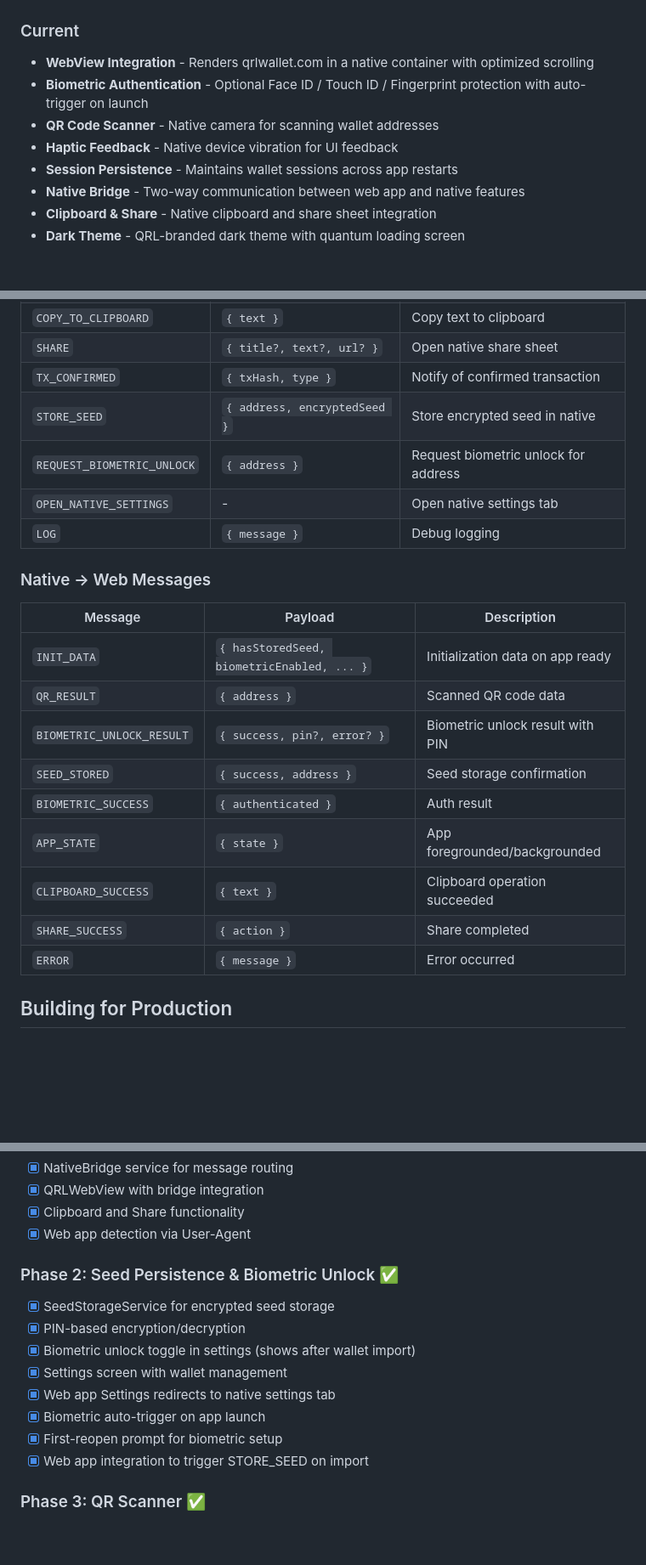
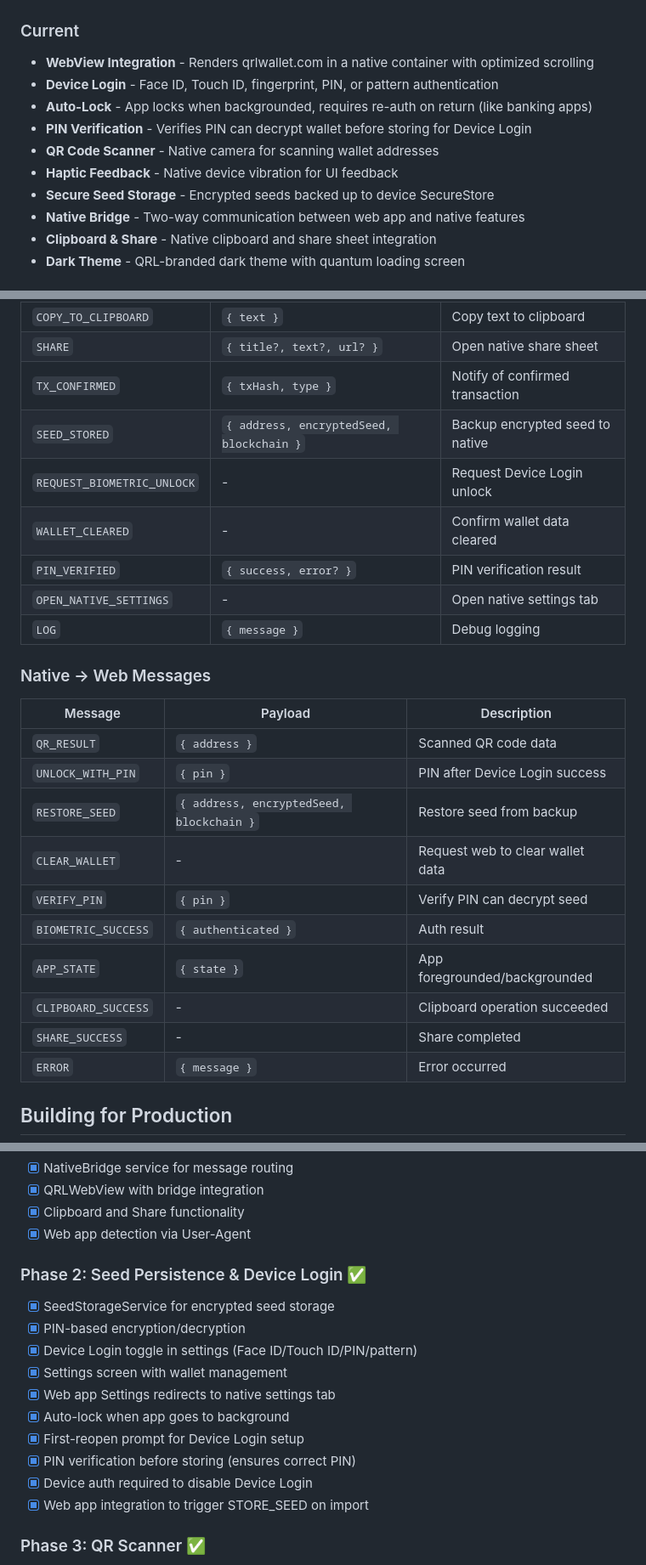
Before and after one commit to DigitalGuards/myqrlwallet-app, a Markdown page: README.md, 3 parts joined by grey strips. Shown at 85% size. Rendered like a GitHub page; blank space fills up the shorter version.

Commit message:
Update README with Device Login, auto-lock, and bridge protocol changes

```diff
--- a/README.md
+++ b/README.md
@@ -6,10 +6,12 @@ A React Native/Expo mobile application that wraps [MyQRLWallet](https://qrlwalle
 
 ### Current
 - **WebView Integration** - Renders qrlwallet.com in a native container with optimized scrolling
-- **Biometric Authentication** - Optional Face ID / Touch ID / Fingerprint protection with auto-trigger on launch
+- **Device Login** - Face ID, Touch ID, fingerprint, PIN, or pattern authentication
+- **Auto-Lock** - App locks when backgrounded, requires re-auth on return (like banking apps)
+- **PIN Verification** - Verifies PIN can decrypt wallet before storing for Device Login
 - **QR Code Scanner** - Native camera for scanning wallet addresses
 - **Haptic Feedback** - Native device vibration for UI feedback
-- **Session Persistence** - Maintains wallet sessions across app restarts
+- **Secure Seed Storage** - Encrypted seeds backed up to device SecureStore
 - **Native Bridge** - Two-way communication between web app and native features
 - **Clipboard & Share** - Native clipboard and share sheet integration
 - **Dark Theme** - QRL-branded dark theme with quantum loading screen
@@ -131,8 +133,10 @@ myqrlwallet-app/
 | `COPY_TO_CLIPBOARD` | `{ text }` | Copy text to clipboard |
 | `SHARE` | `{ title?, text?, url? }` | Open native share sheet |
 | `TX_CONFIRMED` | `{ txHash, type }` | Notify of confirmed transaction |
-| `STORE_SEED` | `{ address, encryptedSeed }` | Store encrypted seed in native |
-| `REQUEST_BIOMETRIC_UNLOCK` | `{ address }` | Request biometric unlock for address |
+| `SEED_STORED` | `{ address, encryptedSeed, blockchain }` | Backup encrypted seed to native |
+| `REQUEST_BIOMETRIC_UNLOCK` | - | Request Device Login unlock |
+| `WALLET_CLEARED` | - | Confirm wallet data cleared |
+| `PIN_VERIFIED` | `{ success, error? }` | PIN verification result |
 | `OPEN_NATIVE_SETTINGS` | - | Open native settings tab |
 | `LOG` | `{ message }` | Debug logging |
 
@@ -140,14 +144,15 @@ myqrlwallet-app/
 
 | Message | Payload | Description |
 |---------|---------|-------------|
-| `INIT_DATA` | `{ hasStoredSeed, biometricEnabled, ... }` | Initialization data on app ready |
 | `QR_RESULT` | `{ address }` | Scanned QR code data |
-| `BIOMETRIC_UNLOCK_RESULT` | `{ success, pin?, error? }` | Biometric unlock result with PIN |
-| `SEED_STORED` | `{ success, address }` | Seed storage confirmation |
+| `UNLOCK_WITH_PIN` | `{ pin }` | PIN after Device Login success |
+| `RESTORE_SEED` | `{ address, encryptedSeed, blockchain }` | Restore seed from backup |
+| `CLEAR_WALLET` | - | Request web to clear wallet data |
+| `VERIFY_PIN` | `{ pin }` | Verify PIN can decrypt seed |
 | `BIOMETRIC_SUCCESS` | `{ authenticated }` | Auth result |
 | `APP_STATE` | `{ state }` | App foregrounded/backgrounded |
-| `CLIPBOARD_SUCCESS` | `{ text }` | Clipboard operation succeeded |
-| `SHARE_SUCCESS` | `{ action }` | Share completed |
+| `CLIPBOARD_SUCCESS` | - | Clipboard operation succeeded |
+| `SHARE_SUCCESS` | - | Share completed |
 | `ERROR` | `{ message }` | Error occurred |
 
 ## Building for Production
@@ -192,14 +197,16 @@ cd ios && xcodebuild -workspace myqrlwallet.xcworkspace -scheme myqrlwallet
 - [x] Clipboard and Share functionality
 - [x] Web app detection via User-Agent
 
-### Phase 2: Seed Persistence & Biometric Unlock ✅
+### Phase 2: Seed Persistence & Device Login ✅
 - [x] SeedStorageService for encrypted seed storage
 - [x] PIN-based encryption/decryption
-- [x] Biometric unlock toggle in settings (shows after wallet import)
+- [x] Device Login toggle in settings (Face ID/Touch ID/PIN/pattern)
 - [x] Settings screen with wallet management
 - [x] Web app Settings redirects to native settings tab
-- [x] Biometric auto-trigger on app launch
-- [x] First-reopen prompt for biometric setup
+- [x] Auto-lock when app goes to background
+- [x] First-reopen prompt for Device Login setup
+- [x] PIN verification before storing (ensures correct PIN)
+- [x] Device auth required to disable Device Login
 - [x] Web app integration to trigger STORE_SEED on import
 
 ### Phase 3: QR Scanner ✅
```
Also changed, not shown: other parts of README.md (+4 -2 lines).
